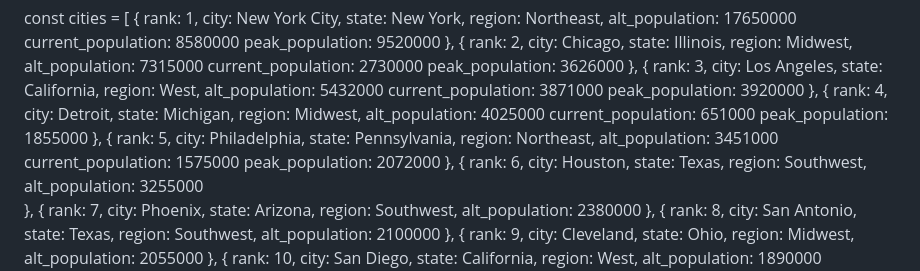
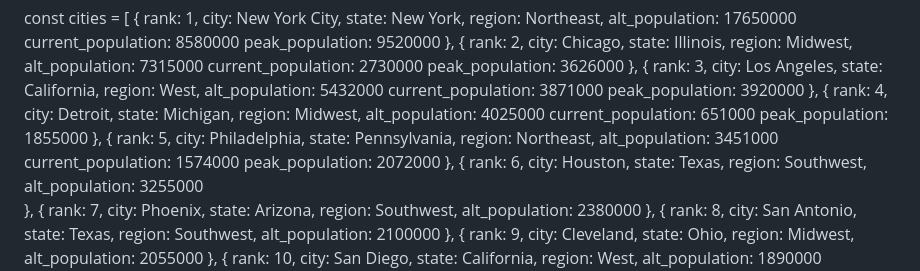
Before and after one commit to RIVERsamp/alt-city-population-model, a Markdown page: README.md, the part around the change. Rendered like a GitHub page.

Commit message:
Fix current_population value in README

```diff
--- a/README.md
+++ b/README.md
@@ -43,7 +43,7 @@ const cities = [
    state: Pennsylvania,
    region: Northeast,
    alt_population: 3451000
-   current_population: 1575000
+   current_population: 1574000
    peak_population: 2072000
   },
    {
```
